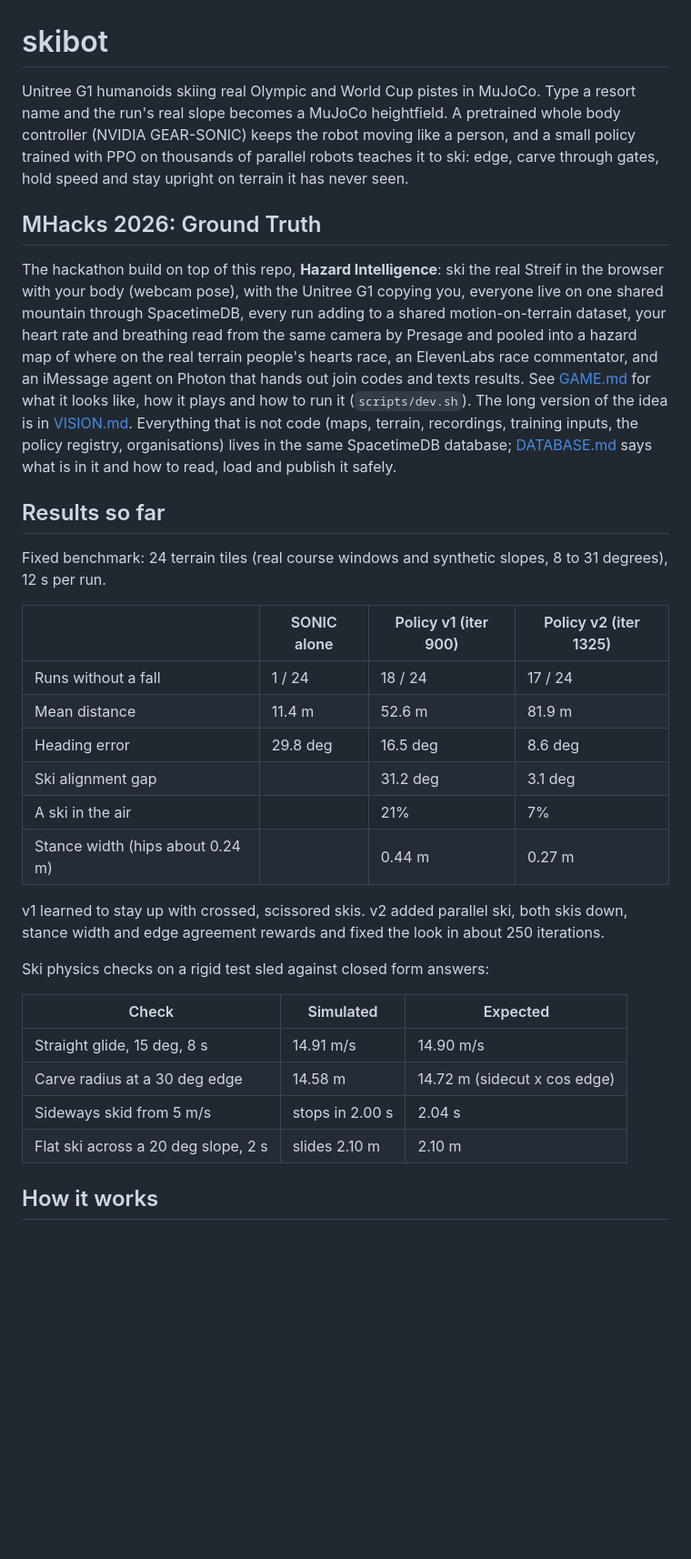
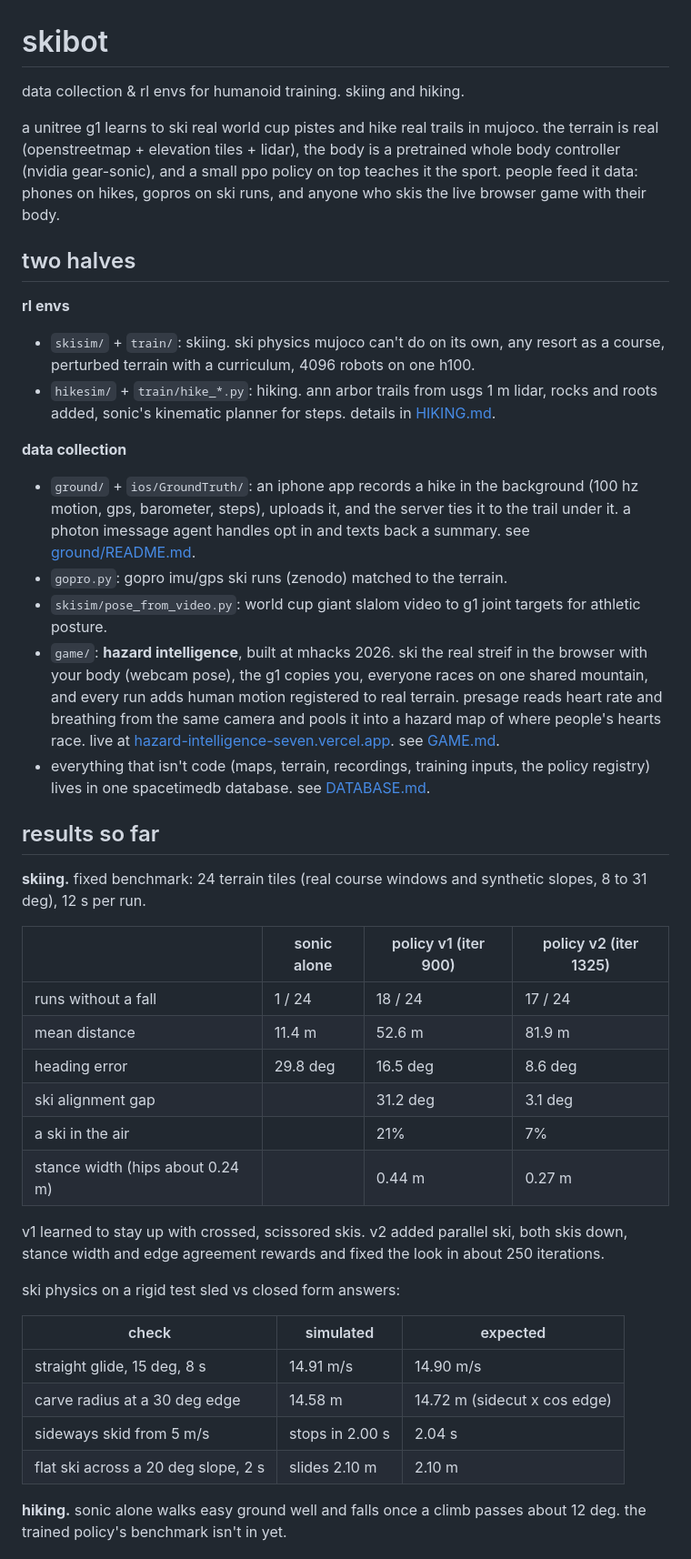
Before and after one commit to RyanRana/skibot, a Markdown page: README.md, the part around one of its changes. Shown at 91% size. Drawn GitHub-style; blank space fills up the shorter version.

```diff
--- a/README.md
+++ b/README.md
@@ -1,34 +1,47 @@
 # skibot
 
-Unitree G1 humanoids skiing real Olympic and World Cup pistes in MuJoCo. Type a resort name and the run's real slope becomes a MuJoCo heightfield. A pretrained whole body controller (NVIDIA GEAR-SONIC) keeps the robot moving like a person, and a small policy trained with PPO on thousands of parallel robots teaches it to ski: edge, carve through gates, hold speed and stay upright on terrain it has never seen.
+data collection & rl envs for humanoid training. skiing and hiking.
 
-## MHacks 2026: Ground Truth
+a unitree g1 learns to ski real world cup pistes and hike real trails in mujoco. the terrain is real (openstreetmap + elevation tiles + lidar), the body is a pretrained whole body controller (nvidia gear-sonic), and a small ppo policy on top teaches it the sport. people feed it data: phones on hikes, gopros on ski runs, and anyone who skis the live browser game with their body.
 
-The hackathon build on top of this repo, **Hazard Intelligence**: ski the real Streif in the browser with your body (webcam pose), with the Unitree G1 copying you, everyone live on one shared mountain through SpacetimeDB, every run adding to a shared motion-on-terrain dataset, your heart rate and breathing read from the same camera by Presage and pooled into a hazard map of where on the real terrain people's hearts race, an ElevenLabs race commentator, and an iMessage agent on Photon that hands out join codes and texts results. See [GAME.md](GAME.md) for what it looks like, how it plays and how to run it (`scripts/dev.sh`). The long version of the idea is in [VISION.md](VISION.md). Everything that is not code (maps, terrain, recordings, training inputs, the policy registry, organisations) lives in the same SpacetimeDB database; [DATABASE.md](DATABASE.md) says what is in it and how to read, load and publish it safely.
+## two halves
 
-## Results so far
+**rl envs**
 
-Fixed benchmark: 24 terrain tiles (real course windows and synthetic slopes, 8 to 31 degrees), 12 s per run.
+- `skisim/` + `train/`: skiing. ski physics mujoco can't do on its own, any resort as a course, perturbed terrain with a curriculum, 4096 robots on one h100.
+- `hikesim/` + `train/hike_*.py`: hiking. ann arbor trails from usgs 1 m lidar, rocks and roots added, sonic's kinematic planner for steps. details in [HIKING.md](HIKING.md).
 
-| | SONIC alone | Policy v1 (iter 900) | Policy v2 (iter 1325) |
+**data collection**
+
+- `ground/` + `ios/GroundTruth/`: an iphone app records a hike in the background (100 hz motion, gps, barometer, steps), uploads it, and the server ties it to the trail under it. a photon imessage agent handles opt in and texts back a summary. see [ground/README.md](ground/README.md).
+- `gopro.py`: gopro imu/gps ski runs (zenodo) matched to the terrain.
+- `skisim/pose_from_video.py`: world cup giant slalom video to g1 joint targets for athletic posture.
+- `game/`: **hazard intelligence**, built at mhacks 2026. ski the real streif in the browser with your body (webcam pose), the g1 copies you, everyone races on one shared mountain, and every run adds human motion registered to real terrain. presage reads heart rate and breathing from the same camera and pools it into a hazard map of where people's hearts race. live at [hazard-intelligence-seven.vercel.app](https://hazard-intelligence-seven.vercel.app). see [GAME.md](GAME.md).
+- everything that isn't code (maps, terrain, recordings, training inputs, the policy registry) lives in one spacetimedb database. see [DATABASE.md](DATABASE.md).
+
+## results so far
+
+**skiing.** fixed benchmark: 24 terrain tiles (real course windows and synthetic slopes, 8 to 31 deg), 12 s per run.
+
+| | sonic alone | policy v1 (iter 900) | policy v2 (iter 1325) |
 |---|---|---|---|
-| Runs without a fall | 1 / 24 | 18 / 24 | 17 / 24 |
-| Mean distance | 11.4 m | 52.6 m | 81.9 m |
-| Heading error | 29.8 deg | 16.5 deg | 8.6 deg |
-| Ski alignment gap | | 31.2 deg | 3.1 deg |
-| A ski in the air | | 21% | 7% |
-| Stance width (hips about 0.24 m) | | 0.44 m | 0.27 m |
+| runs without a fall | 1 / 24 | 18 / 24 | 17 / 24 |
+| mean distance | 11.4 m | 52.6 m | 81.9 m |
+| heading error | 29.8 deg | 16.5 deg | 8.6 deg |
+| ski alignment gap | | 31.2 deg | 3.1 deg |
+| a ski in the air | | 21% | 7% |
+| stance width (hips about 0.24 m) | | 0.44 m | 0.27 m |
 
 v1 learned to stay up with crossed, scissored skis. v2 added parallel ski, both skis down, stance width and edge agreement rewards and fixed the look in about 250 iterations.
 
-Ski physics checks on a rigid test sled against closed form answers:
+ski physics on a rigid test sled vs closed form answers:
 
-| Check | Simulated | Expected |
+| check | simulated | expected |
 |---|---|---|
-| Straight glide, 15 deg, 8 s | 14.91 m/s | 14.90 m/s |
-| Carve radius at a 30 deg edge | 14.58 m | 14.72 m (sidecut x cos edge) |
-| Sideways skid from 5 m/s | stops in 2.00 s | 2.04 s |
-| Flat ski across a 20 deg slope, 2 s | slides 2.10 m | 2.10 m |
+| straight glide, 15 deg, 8 s | 14.91 m/s | 14.90 m/s |
+| carve radius at a 30 deg edge | 14.58 m | 14.72 m (sidecut x cos edge) |
+| sideways skid from 5 m/s | stops in 2.00 s | 2.04 s |
+| flat ski across a 20 deg slope, 2 s | slides 2.10 m | 2.10 m |
 
-## How it works
+**hiking.** sonic alone walks easy ground well and falls once a climb passes about 12 deg. the trained policy's benchmark isn't in yet.
 
```
Also changed, not shown: other parts of README.md (+37 -28 lines).
